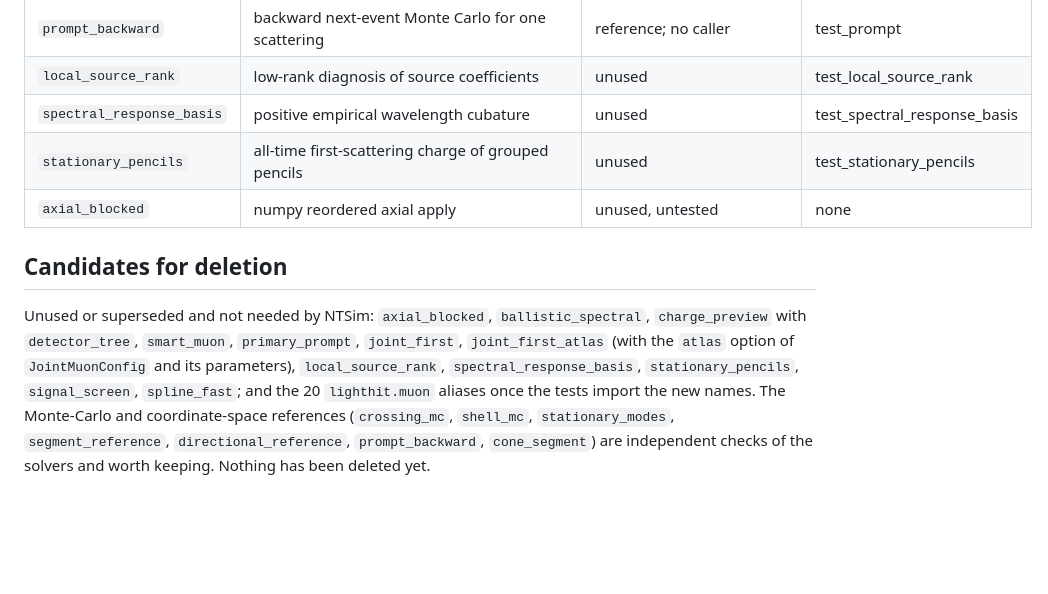
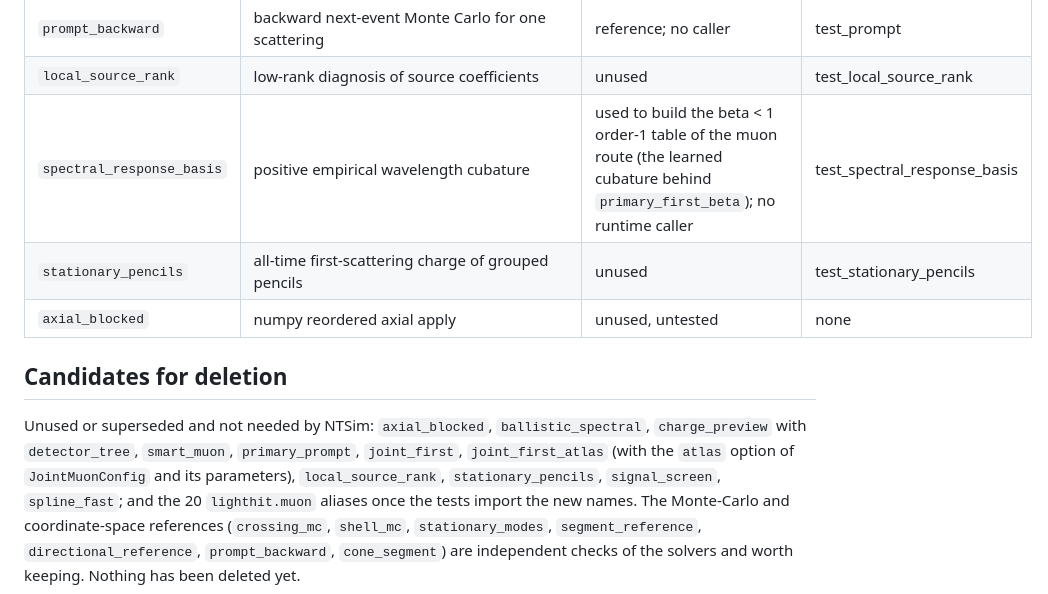
Before and after one commit to NeutrinoHit/LightHit, a Markdown page: docs/experimental.md, the part around the change. Drawn GitHub-style; blank space fills up the shorter version.

Commit message:
docs: spectral_response_basis builds the order-1 table of the muon route

```diff
--- a/docs/experimental.md
+++ b/docs/experimental.md
@@ -49,7 +49,7 @@ Many tests still import through these names.
 | `joint_first`, `joint_first_atlas` | one-scatter CDF and its universal atlas (`JointMuonConfig(first_backend="atlas")`) | superseded (default `first_backend="grouped"`) | test_joint_first, test_joint_first_atlas |
 | `prompt_backward` | backward next-event Monte Carlo for one scattering | reference; no caller | test_prompt |
 | `local_source_rank` | low-rank diagnosis of source coefficients | unused | test_local_source_rank |
-| `spectral_response_basis` | positive empirical wavelength cubature | unused | test_spectral_response_basis |
+| `spectral_response_basis` | positive empirical wavelength cubature | used to build the beta < 1 order-1 table of the muon route (the learned cubature behind `primary_first_beta`); no runtime caller | test_spectral_response_basis |
 | `stationary_pencils` | all-time first-scattering charge of grouped pencils | unused | test_stationary_pencils |
 | `axial_blocked` | numpy reordered axial apply | unused, untested | none |
 
@@ -59,7 +59,7 @@ Unused or superseded and not needed by NTSim: `axial_blocked`,
 `ballistic_spectral`, `charge_preview` with `detector_tree`, `smart_muon`,
 `primary_prompt`, `joint_first`, `joint_first_atlas` (with the `atlas` option
 of `JointMuonConfig` and its parameters), `local_source_rank`,
-`spectral_response_basis`, `stationary_pencils`, `signal_screen`,
+`stationary_pencils`, `signal_screen`,
 `spline_fast`; and the 20 `lighthit.muon` aliases once the tests import the new
 names. The Monte-Carlo and coordinate-space references (`crossing_mc`,
 `shell_mc`, `stationary_modes`, `segment_reference`, `directional_reference`,
```
